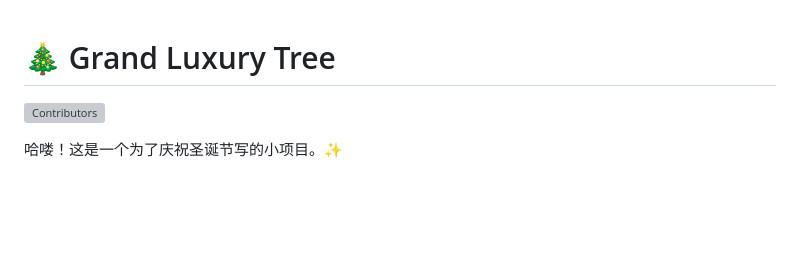
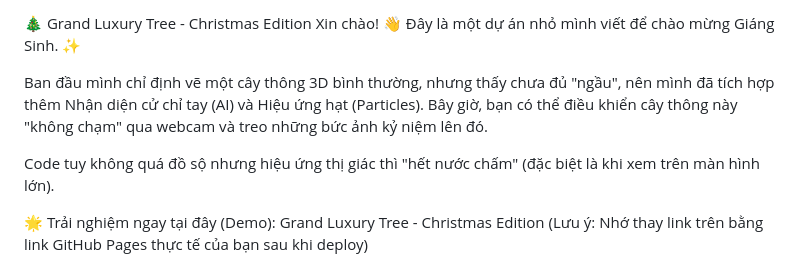
Before and after one commit to subin9951/christmas-for-her, a Markdown page: README.md, the part around one of its changes. GitHub-like rendering; blank space fills up the shorter version; grey boxes are pictures that could not be loaded.

```diff
--- a/README.md
+++ b/README.md
@@ -1,7 +1,9 @@
+🎄 Grand Luxury Tree - Christmas Edition
+Xin chào! 👋 Đây là một dự án nhỏ mình viết để chào mừng Giáng Sinh. ✨
 
-# 🎄 Grand Luxury Tree
+Ban đầu mình chỉ định vẽ một cây thông 3D bình thường, nhưng thấy chưa đủ "ngầu", nên mình đã tích hợp thêm Nhận diện cử chỉ tay (AI) và Hiệu ứng hạt (Particles). Bây giờ, bạn có thể điều khiển cây thông này "không chạm" qua webcam và treo những bức ảnh kỷ niệm lên đó.
 
-[![Contributors](https://img.shields.io/github/contributors/electronicminer/gesture-Christmas_tree-3d_with_photo?color=dark-green)](https://github.com/electronicminer/gesture-Christmas_tree-3d_with_photo/graphs/contributors)
+Code tuy không quá đồ sộ nhưng hiệu ứng thị giác thì "hết nước chấm" (đặc biệt là khi xem trên màn hình lớn).
 
-哈喽！这是一个为了庆祝圣诞节写的小项目。✨
+🌟 Trải nghiệm ngay tại đây (Demo): Grand Luxury Tree - Christmas Edition (Lưu ý: Nhớ thay link trên bằng link GitHub Pages thực tế của bạn sau khi deploy)
 
```
Also changed, not shown: other parts of README.md (+64 -60 lines).
